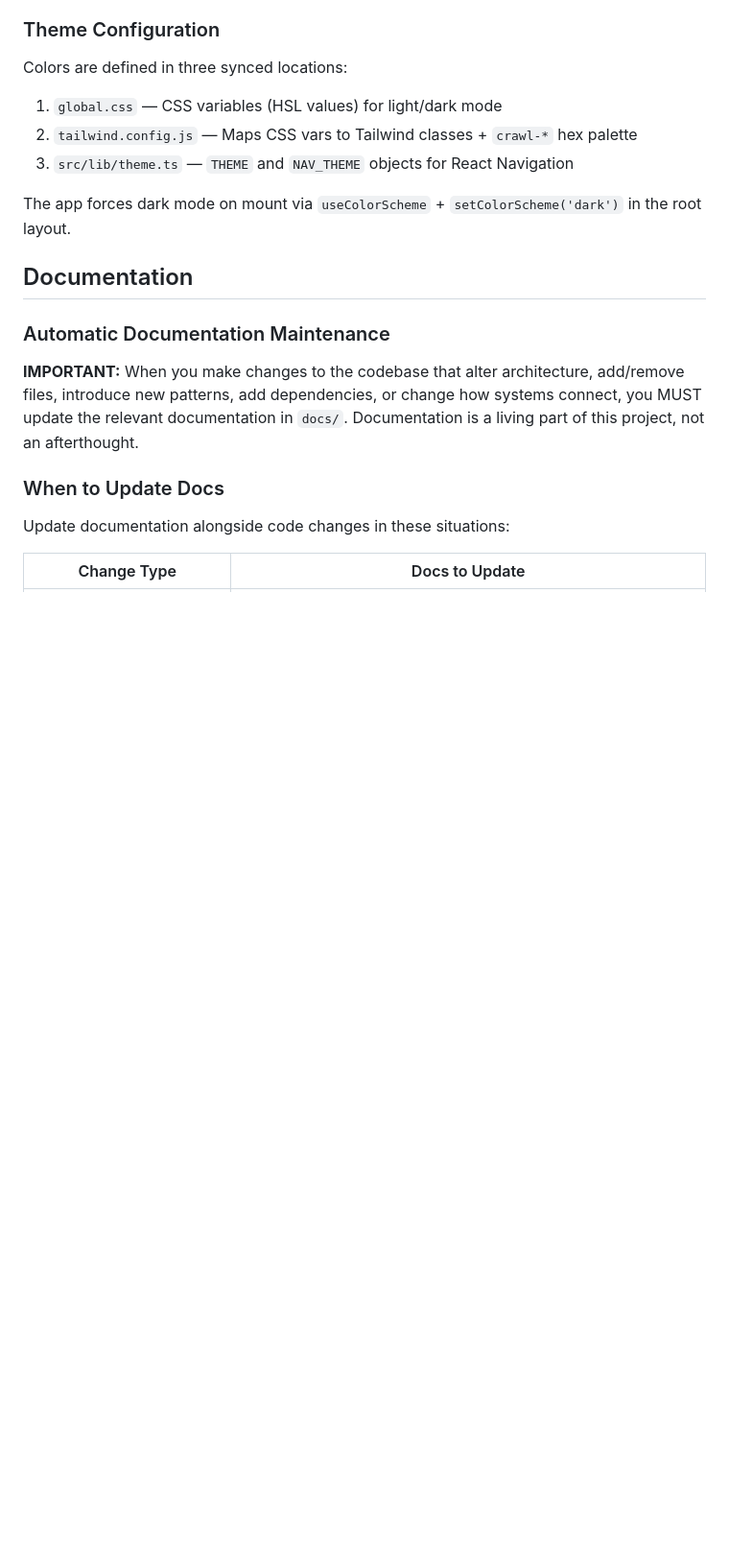
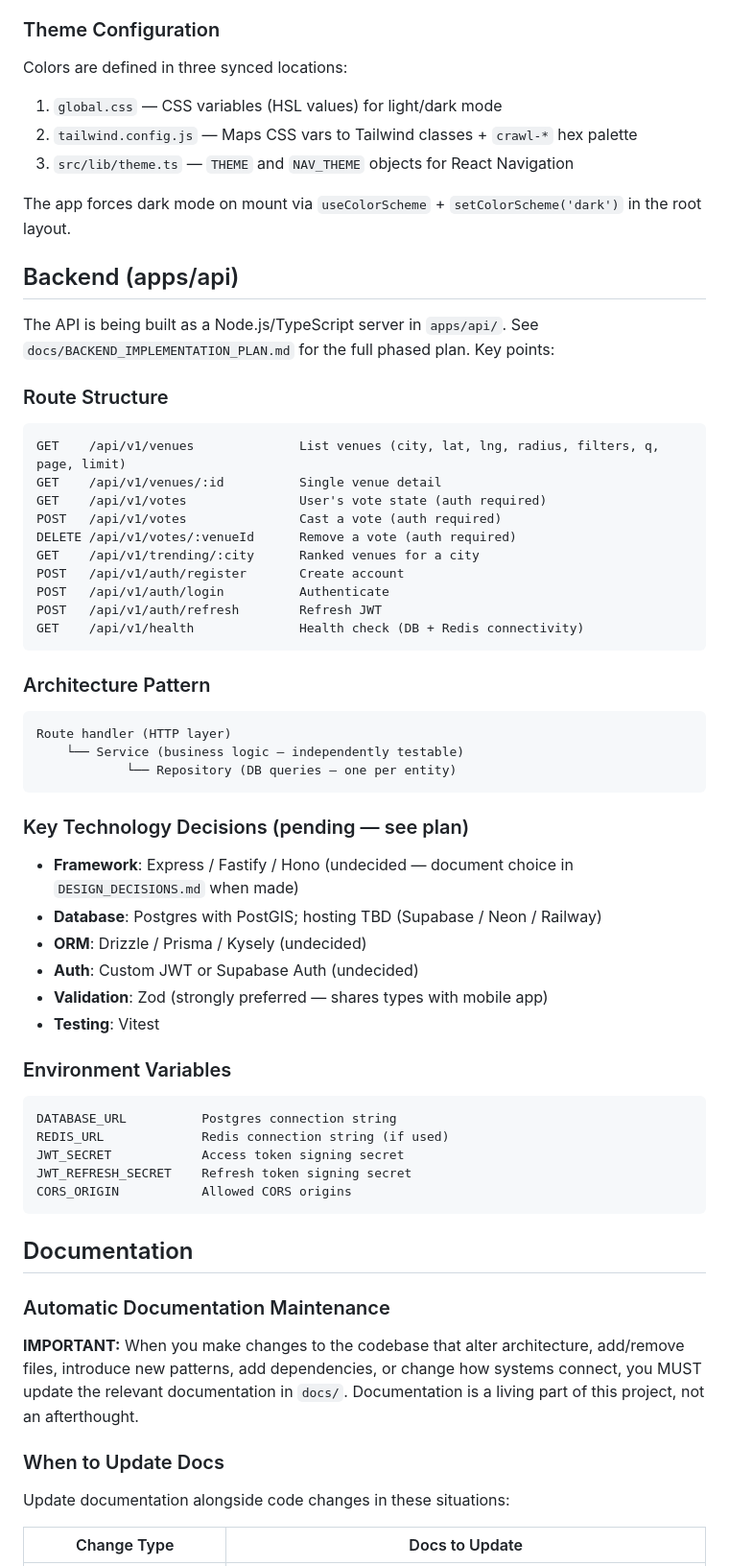
Before and after one commit to tyler-teufel/crawl, a Markdown page: CLAUDE.md, the part around one of its changes. Shown at 96% size. GitHub-like rendering; blank space fills up the shorter version.

````diff
--- a/CLAUDE.md
+++ b/CLAUDE.md
@@ -86,6 +119,52 @@ Colors are defined in three synced locations:
 
 The app forces dark mode on mount via `useColorScheme` + `setColorScheme('dark')` in the root layout.
 
+## Backend (apps/api)
+
+The API is being built as a Node.js/TypeScript server in `apps/api/`. See `docs/BACKEND_IMPLEMENTATION_PLAN.md` for the full phased plan. Key points:
+
+### Route Structure
+
+```
+GET    /api/v1/venues              List venues (city, lat, lng, radius, filters, q, page, limit)
+GET    /api/v1/venues/:id          Single venue detail
+GET    /api/v1/votes               User's vote state (auth required)
+POST   /api/v1/votes               Cast a vote (auth required)
+DELETE /api/v1/votes/:venueId      Remove a vote (auth required)
+GET    /api/v1/trending/:city      Ranked venues for a city
+POST   /api/v1/auth/register       Create account
+POST   /api/v1/auth/login          Authenticate
+POST   /api/v1/auth/refresh        Refresh JWT
+GET    /api/v1/health              Health check (DB + Redis connectivity)
+```
+
+### Architecture Pattern
+
+```
+Route handler (HTTP layer)
+    └── Service (business logic — independently testable)
+            └── Repository (DB queries — one per entity)
+```
+
+### Key Technology Decisions (pending — see plan)
+
+- **Framework**: Express / Fastify / Hono (undecided — document choice in `DESIGN_DECISIONS.md` when made)
+- **Database**: Postgres with PostGIS; hosting TBD (Supabase / Neon / Railway)
+- **ORM**: Drizzle / Prisma / Kysely (undecided)
+- **Auth**: Custom JWT or Supabase Auth (undecided)
+- **Validation**: Zod (strongly preferred — shares types with mobile app)
+- **Testing**: Vitest
+
+### Environment Variables
+
+```
+DATABASE_URL          Postgres connection string
+REDIS_URL             Redis connection string (if used)
+JWT_SECRET            Access token signing secret
+JWT_REFRESH_SECRET    Refresh token signing secret
+CORS_ORIGIN           Allowed CORS origins
+```
+
 ## Documentation
 
 ### Automatic Documentation Maintenance
````
Also changed, not shown: other parts of CLAUDE.md (+61 -24 lines), docs/CLAUDE_ENHANCEMENTS.md (added, +405 -0 lines).
